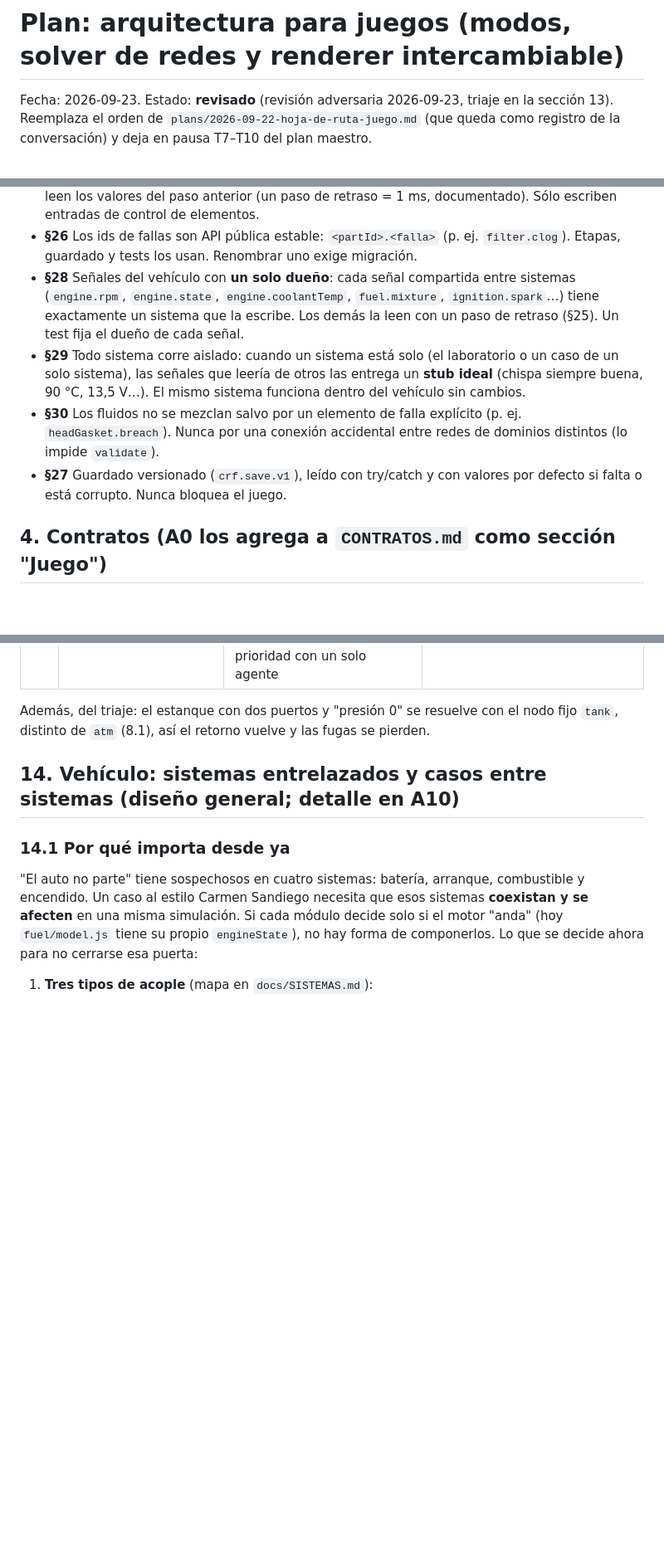
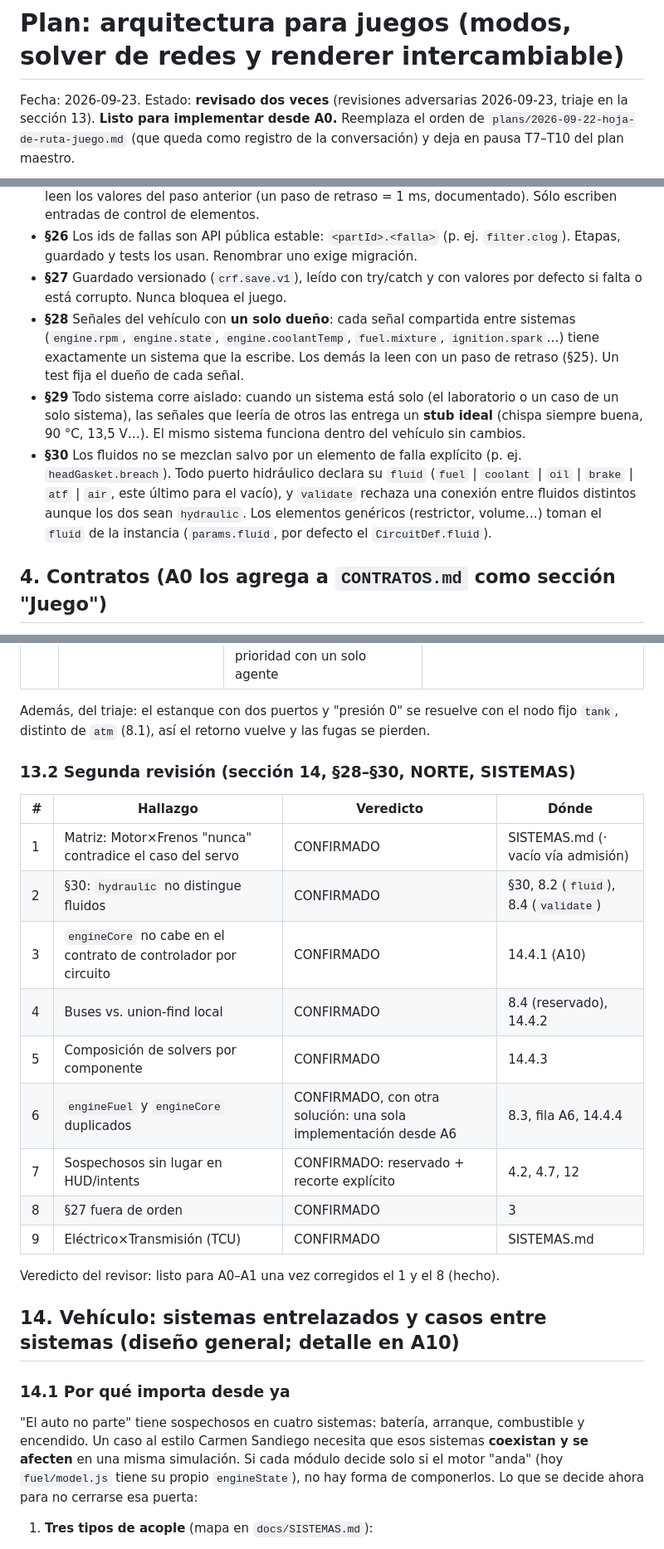
Before and after one commit to Francisco-Beltran-Millalen/car-rune-factory, a Markdown page: docs/plans/2026-09-23-arquitectura-juego.md, 3 parts joined by grey strips. Shown at 83% size. GitHub-like rendering; blank space fills up the shorter version.

```diff
--- a/docs/plans/2026-09-23-arquitectura-juego.md
+++ b/docs/plans/2026-09-23-arquitectura-juego.md
@@ -1,6 +1,6 @@
 # Plan: arquitectura para juegos (modos, solver de redes y renderer intercambiable)
 
-Fecha: 2026-09-23. Estado: **revisado** (revisión adversaria 2026-09-23, triaje en la sección 13).
+Fecha: 2026-09-23. Estado: **revisado dos veces** (revisiones adversarias 2026-09-23, triaje en la sección 13). **Listo para implementar desde A0.**
 Reemplaza el orden de `plans/2026-09-22-hoja-de-ruta-juego.md` (que queda como
 registro de la conversación) y deja en pausa T7–T10 del plan maestro.
 
@@ -185,6 +185,8 @@ para tests y para depurar ("la etapa 3, intento 2, me dio X").
 - **§26** Los ids de fallas son API pública estable: `<partId>.<falla>` (p.
   ej. `filter.clog`). Etapas, guardado y tests los usan. Renombrar uno exige
   migración.
+- **§27** Guardado versionado (`crf.save.v1`), leído con try/catch y con
+  valores por defecto si falta o está corrupto. Nunca bloquea el juego.
 - **§28** Señales del vehículo con **un solo dueño**: cada señal compartida
   entre sistemas (`engine.rpm`, `engine.state`, `engine.coolantTemp`,
   `fuel.mixture`, `ignition.spark`…) tiene exactamente un sistema que la
@@ -195,10 +197,12 @@ para tests y para depurar ("la etapa 3, intento 2, me dio X").
   las entrega un **stub ideal** (chispa siempre buena, 90 °C, 13,5 V…). El
   mismo sistema funciona dentro del vehículo sin cambios.
 - **§30** Los fluidos no se mezclan salvo por un elemento de falla explícito
-  (p. ej. `headGasket.breach`). Nunca por una conexión accidental entre
-  redes de dominios distintos (lo impide `validate`).
-- **§27** Guardado versionado (`crf.save.v1`), leído con try/catch y con
-  valores por defecto si falta o está corrupto. Nunca bloquea el juego.
+  (p. ej. `headGasket.breach`). Todo puerto hidráulico declara su `fluid`
+  (`fuel` | `coolant` | `oil` | `brake` | `atf` | `air`, este último para el
+  vacío), y `validate` rechaza una conexión entre fluidos distintos aunque
+  los dos sean `hydraulic`. Los elementos genéricos (restrictor, volume…)
+  toman el `fluid` de la instancia (`params.fluid`, por defecto el
+  `CircuitDef.fluid`).
 
 ## 4. Contratos (A0 los agrega a `CONTRATOS.md` como sección "Juego")
 
@@ -862,6 +883,23 @@ Revisor: subagente Sonnet sin contexto previo. Verificó contra el código
 Además, del triaje: el estanque con dos puertos y "presión 0" se resuelve con
 el nodo fijo `tank`, distinto de `atm` (8.1), así el retorno vuelve y las
 fugas se pierden.
+
+### 13.2 Segunda revisión (sección 14, §28–§30, NORTE, SISTEMAS)
+
+| # | Hallazgo | Veredicto | Dónde |
+|---|---|---|---|
+| 1 | Matriz: Motor×Frenos "nunca" contradice el caso del servo | CONFIRMADO | SISTEMAS.md (· vacío vía admisión) |
+| 2 | §30: `hydraulic` no distingue fluidos | CONFIRMADO | §30, 8.2 (`fluid`), 8.4 (`validate`) |
+| 3 | `engineCore` no cabe en el contrato de controlador por circuito | CONFIRMADO | 14.4.1 (A10) |
+| 4 | Buses vs. union-find local | CONFIRMADO | 8.4 (reservado), 14.4.2 |
+| 5 | Composición de solvers por componente | CONFIRMADO | 14.4.3 |
+| 6 | `engineFuel` y `engineCore` duplicados | CONFIRMADO, con otra solución: una sola implementación desde A6 | 8.3, fila A6, 14.4.4 |
+| 7 | Sospechosos sin lugar en HUD/intents | CONFIRMADO: reservado + recorte explícito | 4.2, 4.7, 12 |
+| 8 | §27 fuera de orden | CONFIRMADO | 3 |
+| 9 | Eléctrico×Transmisión (TCU) | CONFIRMADO | SISTEMAS.md |
+
+Veredicto del revisor: listo para A0–A1 una vez corregidos el 1 y el 8
+(hecho).
 
 ## 14. Vehículo: sistemas entrelazados y casos entre sistemas (diseño general; detalle en A10)
 
```
Also changed, not shown: other parts of docs/plans/2026-09-23-arquitectura-juego.md (+48 -8 lines), docs/AHORA.md (+5 -4 lines), docs/SISTEMAS.md (+8 -4 lines).
